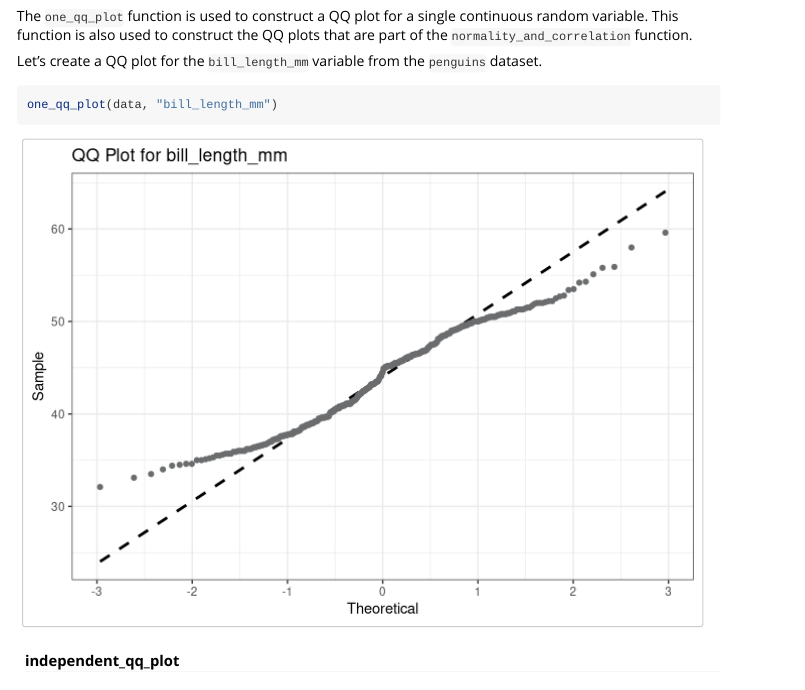
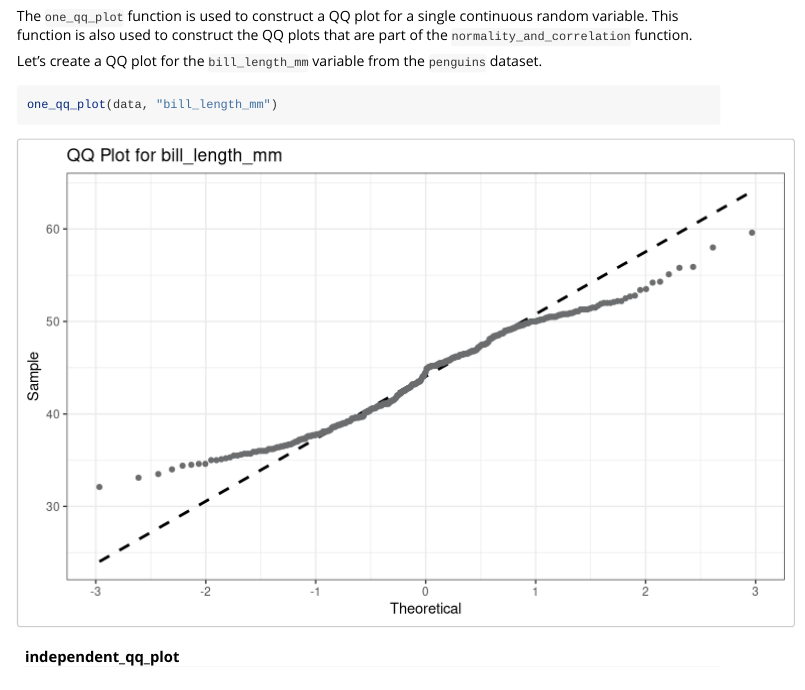
Before and after one commit to ieb2/classpackage, an R Markdown document (vignettes/classpackage.Rmd): the page in a window 1100 px wide, from 1000 px down. Rendered offline with R 4.5, knitr and Pandoc, with nearby package versions; some code elsewhere in the file could not run offline; common packages that the code uses without loading them are loaded.

Commit message:
Vignette figure size adjusted

````diff
--- a/vignettes/classpackage.Rmd
+++ b/vignettes/classpackage.Rmd
@@ -8,14 +8,15 @@ vignette: >
 ---
 
 ```{r, include = FALSE}
-knitr::opts_chunk$set()
 knitr::opts_chunk$set(
   collapse = TRUE,
   comment = "#>",
-  fig.width=7,
-  fig.height=5
+  fig.width=8,
+  fig.height=5,
+  fig.align='center'
 )
 options(tidyverse.quiet = TRUE)
+options(width = 10000)
 ```
 
 ```{r setup, warning=FALSE}
````
Also changed, not shown: 1 other file.
